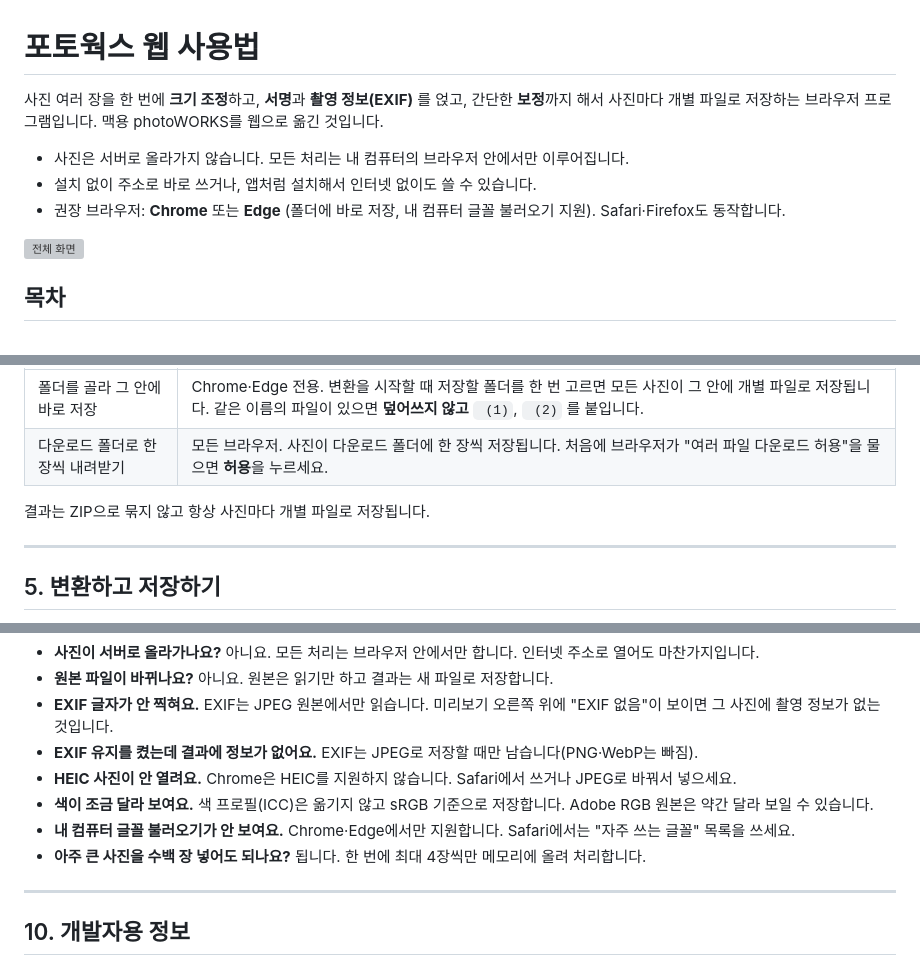
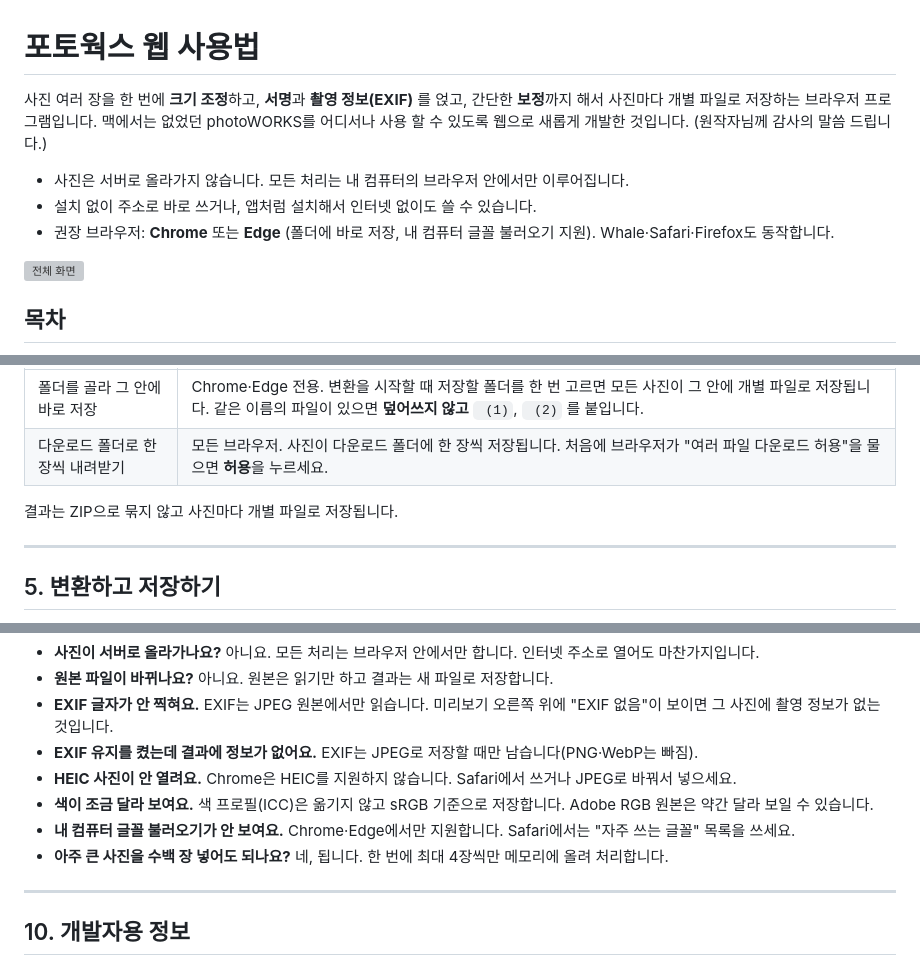
Before and after one commit to hupers77/ProjPhotoChanges, a Markdown page: README.md, 3 parts joined by grey strips. GitHub-like rendering; grey boxes are pictures that could not be loaded.

Commit message:
Revise README for clarity and browser support
Updated README to clarify the web version of photoWORKS and browser compatibility.

```diff
--- a/README.md
+++ b/README.md
@@ -1,11 +1,13 @@
 # 포토웍스 웹 사용법
 
 사진 여러 장을 한 번에 **크기 조정**하고, **서명**과 **촬영 정보(EXIF)** 를 얹고, 간단한 **보정**까지 해서
-사진마다 개별 파일로 저장하는 브라우저 프로그램입니다. 맥용 photoWORKS를 웹으로 옮긴 것입니다.
+사진마다 개별 파일로 저장하는 브라우저 프로그램입니다.
+맥에서는 없었던 photoWORKS를 어디서나 사용 할 수 있도록 웹으로 새롭게 개발한 것입니다.
+(원작자님께 감사의 말씀 드립니다.)
 
 - 사진은 서버로 올라가지 않습니다. 모든 처리는 내 컴퓨터의 브라우저 안에서만 이루어집니다.
 - 설치 없이 주소로 바로 쓰거나, 앱처럼 설치해서 인터넷 없이도 쓸 수 있습니다.
-- 권장 브라우저: **Chrome** 또는 **Edge** (폴더에 바로 저장, 내 컴퓨터 글꼴 불러오기 지원). Safari·Firefox도 동작합니다.
+- 권장 브라우저: **Chrome** 또는 **Edge** (폴더에 바로 저장, 내 컴퓨터 글꼴 불러오기 지원). Whale·Safari·Firefox도 동작합니다.
 
 ![전체 화면](docs/images/overview.png)
 
@@ -234,7 +236,7 @@ python3 -m http.server 8000
 | 폴더를 골라 그 안에 바로 저장 | Chrome·Edge 전용. 변환을 시작할 때 저장할 폴더를 한 번 고르면 모든 사진이 그 안에 개별 파일로 저장됩니다. 같은 이름의 파일이 있으면 **덮어쓰지 않고** ` (1)`, ` (2)` 를 붙입니다. |
 | 다운로드 폴더로 한 장씩 내려받기 | 모든 브라우저. 사진이 다운로드 폴더에 한 장씩 저장됩니다. 처음에 브라우저가 "여러 파일 다운로드 허용"을 물으면 **허용**을 누르세요. |
 
-결과는 ZIP으로 묶지 않고 항상 사진마다 개별 파일로 저장됩니다.
+결과는 ZIP으로 묶지 않고 사진마다 개별 파일로 저장됩니다.
 
 ---
 
@@ -302,7 +304,7 @@ python3 -m http.server 8000
 - **HEIC 사진이 안 열려요.** Chrome은 HEIC를 지원하지 않습니다. Safari에서 쓰거나 JPEG로 바꿔서 넣으세요.
 - **색이 조금 달라 보여요.** 색 프로필(ICC)은 옮기지 않고 sRGB 기준으로 저장합니다. Adobe RGB 원본은 약간 달라 보일 수 있습니다.
 - **내 컴퓨터 글꼴 불러오기가 안 보여요.** Chrome·Edge에서만 지원합니다. Safari에서는 "자주 쓰는 글꼴" 목록을 쓰세요.
-- **아주 큰 사진을 수백 장 넣어도 되나요?** 됩니다. 한 번에 최대 4장씩만 메모리에 올려 처리합니다.
+- **아주 큰 사진을 수백 장 넣어도 되나요?** 네, 됩니다. 한 번에 최대 4장씩만 메모리에 올려 처리합니다.
 
 ---
 
```
